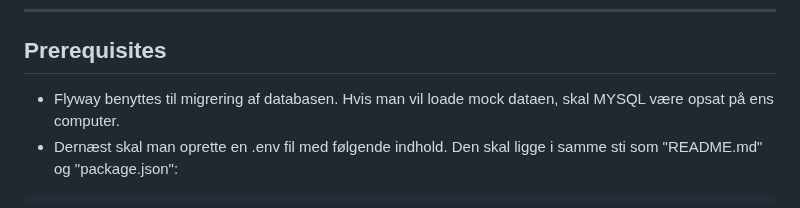
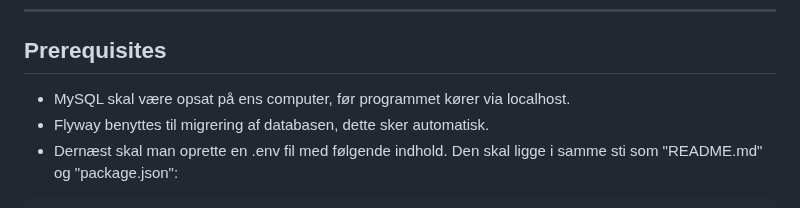
Before and after one commit to JonatanDZ/P3, a Markdown page: README.md, the part around the change. GitHub-like rendering.

Commit message:
ændring fikset

```diff
--- a/README.md
+++ b/README.md
@@ -16,7 +16,8 @@ npm install
 ---
 
 ## Prerequisites
-- Flyway benyttes til migrering af databasen. Hvis man vil loade mock dataen, skal MYSQL være opsat på ens computer.
+- MySQL skal være opsat på ens computer, før programmet kører via localhost.
+- Flyway benyttes til migrering af databasen, dette sker automatisk.
 - Dernæst skal man oprette en .env fil med følgende indhold. Den skal ligge i samme sti som "README.md" og "package.json":
 
 
```
